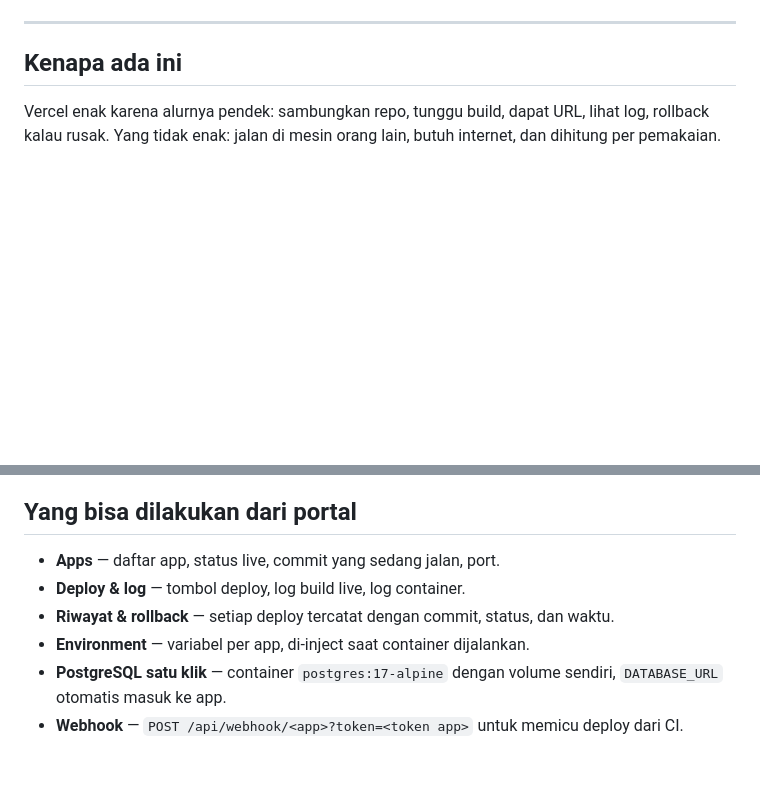
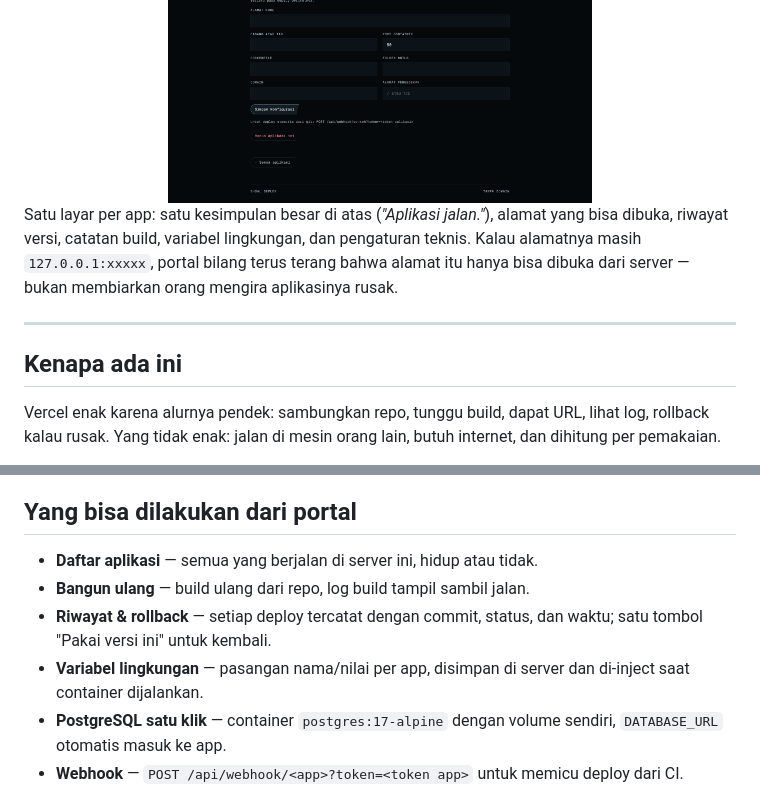
Before and after one commit to Shoal-Technology/shoal-deploy, a Markdown page: README.md, 2 parts joined by grey strips. Rendered like a GitHub page; pictures changed too: assets/shot-app.png; blank space fills up the shorter version.

```diff
--- a/README.md
+++ b/README.md
@@ -37,6 +47,8 @@ Satu layar per app: status, commit yang jalan, riwayat deploy, log build, enviro
 <img src="assets/shot-app.png" alt="Detail aplikasi, log build, riwayat deploy" width="100%">
 
 </div>
+
+Satu layar per app: satu kesimpulan besar di atas (*"Aplikasi jalan."*), alamat yang bisa dibuka, riwayat versi, catatan build, variabel lingkungan, dan pengaturan teknis. Kalau alamatnya masih `127.0.0.1:xxxxx`, portal bilang terus terang bahwa alamat itu hanya bisa dibuka dari server — bukan membiarkan orang mengira aplikasinya rusak.
 
 ---
 
@@ -131,10 +143,10 @@ repo (git)  →  docker build  →  container baru di port acak  →  health che
 
 ## Yang bisa dilakukan dari portal
 
-- **Apps** — daftar app, status live, commit yang sedang jalan, port.
-- **Deploy & log** — tombol deploy, log build live, log container.
-- **Riwayat & rollback** — setiap deploy tercatat dengan commit, status, dan waktu.
-- **Environment** — variabel per app, di-inject saat container dijalankan.
+- **Daftar aplikasi** — semua yang berjalan di server ini, hidup atau tidak.
+- **Bangun ulang** — build ulang dari repo, log build tampil sambil jalan.
+- **Riwayat & rollback** — setiap deploy tercatat dengan commit, status, dan waktu; satu tombol "Pakai versi ini" untuk kembali.
+- **Variabel lingkungan** — pasangan nama/nilai per app, disimpan di server dan di-inject saat container dijalankan.
 - **PostgreSQL satu klik** — container `postgres:17-alpine` dengan volume sendiri, `DATABASE_URL` otomatis masuk ke app.
 - **Webhook** — `POST /api/webhook/<app>?token=<token app>` untuk memicu deploy dari CI.
 
```
Also changed, not shown: other parts of README.md (+11 -1 lines), assets/shot-empty.png (added), assets/shot-overview.png, 7 other files.
